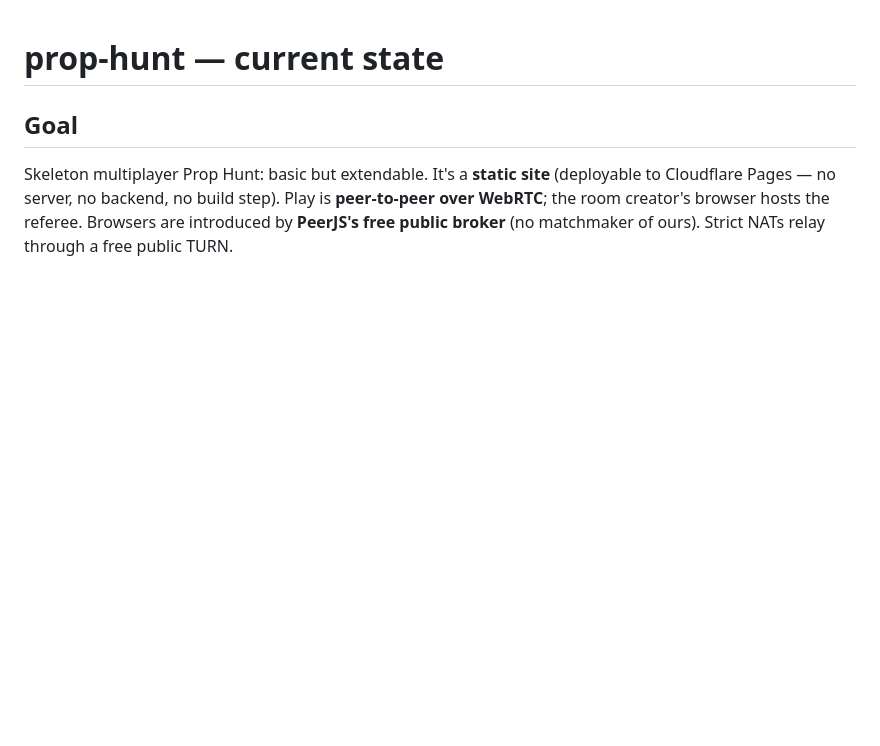
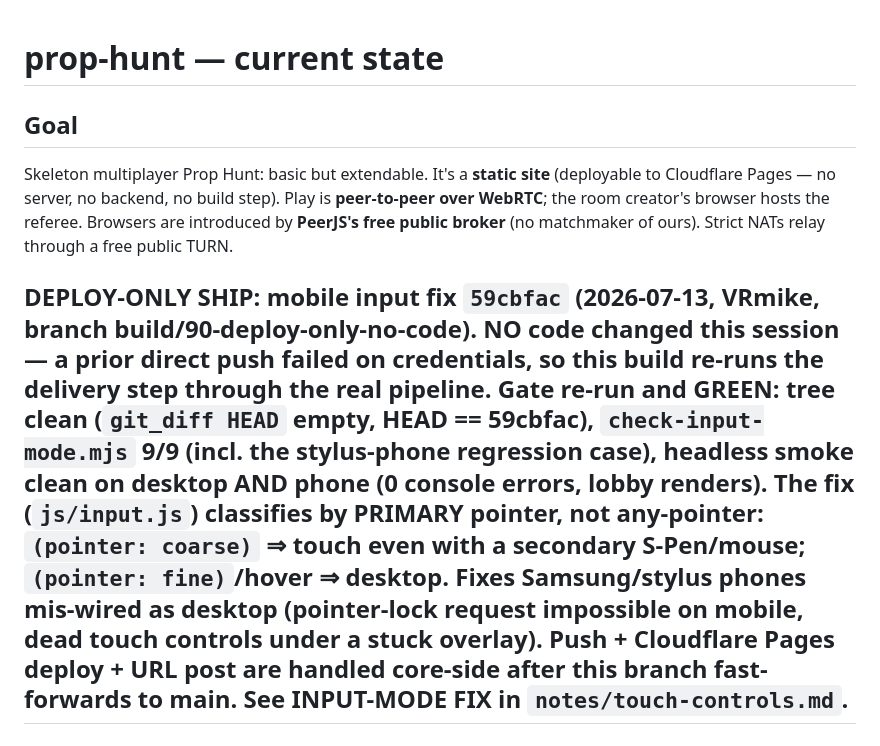
Before and after one commit to VRJunkie1/prop-hunt, a Markdown page: memory/project-state.md, the part around the change. GitHub-like rendering; blank space fills up the shorter version.

Commit message:
DEPLOY-ONLY, NO CODE CHANGES. The mobile input fix is alread
DEPLOY-ONLY, NO CODE CHANGES. The mobile input fix is already committed on main (59cbfac — classify by primary pointer so stylus phones get touch controls). A direct push failed on credentials, so this build exists purely to ship what's already on main through the real deploy pipeline. DO NOT change any code. Just: verify the tree is clean and on the latest main, run the check suite (tools/check-input-mode.mjs must pass 9/9, plus the standard headless smoke), then push + deploy so a fresh pages.dev URL is produced and posted. If for any reason the checks fail, report it instead of "fixing" — there is nothing to fix, the code is intentionally unchanged.
requested by VRmike — https://discord.com/channels/1489494286478086145/1523303392833831135/1526287098007785563

```diff
--- a/memory/project-state.md
+++ b/memory/project-state.md
@@ -7,6 +7,8 @@ Skeleton multiplayer Prop Hunt: basic but extendable. It's a **static site**
 **peer-to-peer over WebRTC**; the room creator's browser hosts the referee.
 Browsers are introduced by **PeerJS's free public broker** (no matchmaker of
 ours). Strict NATs relay through a free public TURN.
+
+## DEPLOY-ONLY SHIP: mobile input fix `59cbfac` (2026-07-13, VRmike, branch build/90-deploy-only-no-code). NO code changed this session — a prior direct push failed on credentials, so this build re-runs the delivery step through the real pipeline. Gate re-run and GREEN: tree clean (`git_diff HEAD` empty, HEAD == 59cbfac), `check-input-mode.mjs` 9/9 (incl. the stylus-phone regression case), headless smoke clean on desktop AND phone (0 console errors, lobby renders). The fix (`js/input.js`) classifies by PRIMARY pointer, not any-pointer: `(pointer: coarse)` ⇒ touch even with a secondary S-Pen/mouse; `(pointer: fine)`/hover ⇒ desktop. Fixes Samsung/stylus phones mis-wired as desktop (pointer-lock request impossible on mobile, dead touch controls under a stuck overlay). Push + Cloudflare Pages deploy + URL post are handled core-side after this branch fast-forwards to main. See INPUT-MODE FIX in `notes/touch-controls.md`.
 
 ## Latest: CONVEX-HULL COLLIDERS for props & fixtures (2026-07-13, VRmike, branch build/83-convex-hull-colliders-for). Collider-overhaul option 1. ALL headless guards GREEN incl. new hull assertions + page boots clean (0 console errors). Owes a live pass (True-collider eyeball + phone-host FPS). FULL DETAIL: `notes/convex-hull-colliders.md`.
 
```
